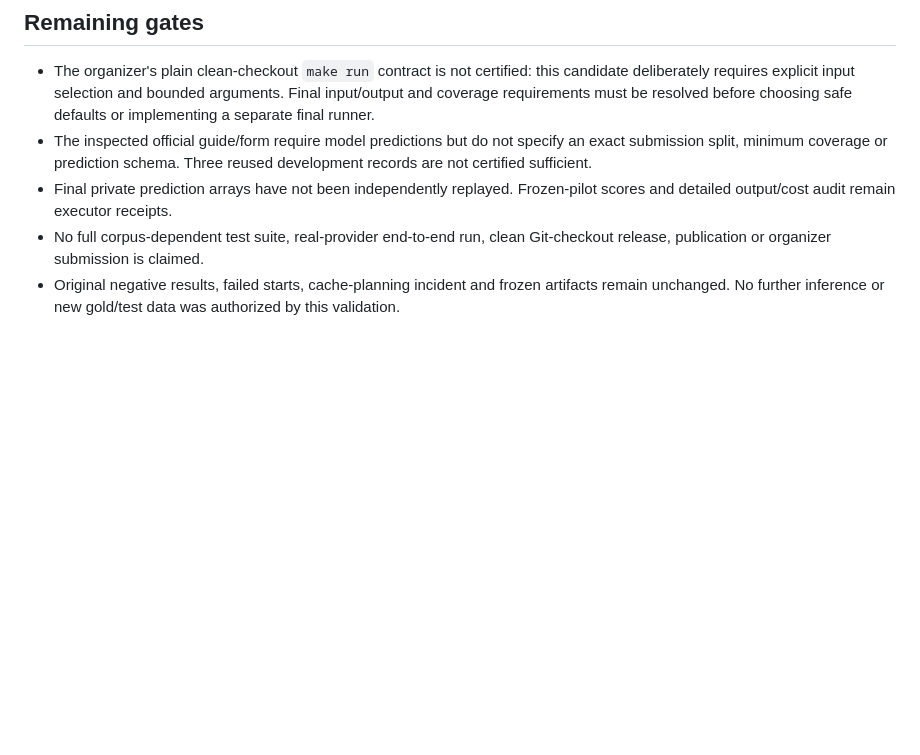
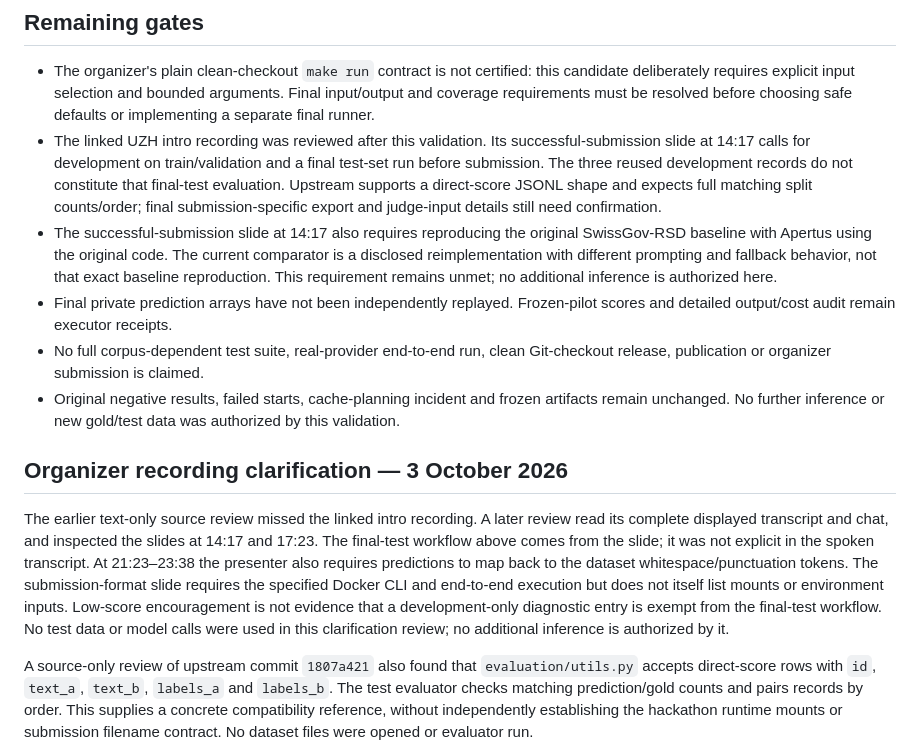
Before and after one commit to sharonbasovich/splitalign, a Markdown page: track_2a/docs/CONTAINER_VALIDATION.md, the part around one of its changes. GitHub-like rendering; blank space fills up the shorter version.

Commit message:
Clarify recorded submission requirements and remaining baseline gap
Clarified organizer recording details and validation requirements for model predictions and submission formats.

```diff
--- a/track_2a/docs/CONTAINER_VALIDATION.md
+++ b/track_2a/docs/CONTAINER_VALIDATION.md
@@ -71,9 +71,17 @@ not repeated against the final exact image.
   this candidate deliberately requires explicit input selection and bounded
   arguments. Final input/output and coverage requirements must be resolved
   before choosing safe defaults or implementing a separate final runner.
-- The inspected official guide/form require model predictions but do not
-  specify an exact submission split, minimum coverage or prediction schema.
-  Three reused development records are not certified sufficient.
+- The linked UZH intro recording was reviewed after this validation. Its
+  successful-submission slide at 14:17 calls for development on train/validation
+  and a final test-set run before submission. The three reused development
+  records do not constitute that final-test evaluation. Upstream supports a
+  direct-score JSONL shape and expects full matching split counts/order; final
+  submission-specific export and judge-input details still need confirmation.
+- The successful-submission slide at 14:17 also requires reproducing the
+  original SwissGov-RSD baseline with Apertus using the original code. The
+  current comparator is a disclosed reimplementation with different prompting
+  and fallback behavior, not that exact baseline reproduction. This requirement
+  remains unmet; no additional inference is authorized here.
 - Final private prediction arrays have not been independently replayed.
   Frozen-pilot scores and detailed output/cost audit remain executor receipts.
 - No full corpus-dependent test suite, real-provider end-to-end run,
@@ -82,3 +90,23 @@ not repeated against the final exact image.
   artifacts remain unchanged. No further inference or new gold/test data was
   authorized by this validation.
 
+## Organizer recording clarification — 3 October 2026
+
+The earlier text-only source review missed the linked intro recording. A later
+review read its complete displayed transcript and chat, and inspected the
+slides at 14:17 and 17:23. The final-test workflow above comes from the slide;
+it was not explicit in the spoken transcript. At 21:23–23:38 the presenter also
+requires predictions to map back to the dataset whitespace/punctuation tokens.
+The submission-format slide requires the specified Docker CLI and end-to-end
+execution but does not itself list mounts or environment inputs. Low-score
+encouragement is not evidence that a development-only diagnostic entry is
+exempt from the final-test workflow. No test data or model calls were used in
+this clarification review; no additional inference is authorized by it.
+
+A source-only review of upstream commit `1807a421` also found that
+`evaluation/utils.py` accepts direct-score rows with `id`, `text_a`, `text_b`,
+`labels_a` and `labels_b`. The test evaluator checks matching prediction/gold
+counts and pairs records by order. This supplies a concrete compatibility
+reference, without independently establishing the hackathon runtime mounts or
+submission filename contract. No dataset files were opened or evaluator run.
+
```
Also changed, not shown: other parts of track_2a/docs/CONTAINER_VALIDATION.md (+5 -0 lines).
